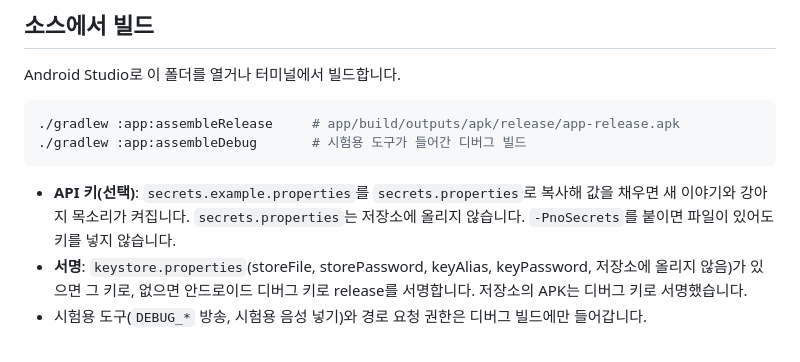
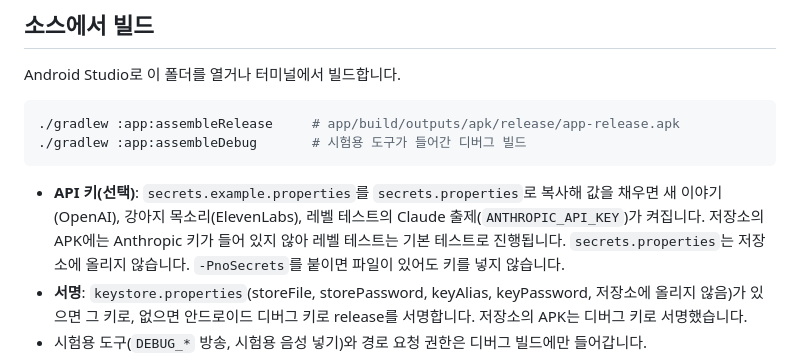
Before and after one commit to Commander-AJOU/meonglish, a Markdown page: README.md, the part around one of its changes. Drawn GitHub-style.

````diff
--- a/README.md
+++ b/README.md
@@ -368,7 +403,8 @@ Android Studio로 이 폴더를 열거나 터미널에서 빌드합니다.
 ./gradlew :app:assembleDebug       # 시험용 도구가 들어간 디버그 빌드
 ```
 
-- **API 키(선택)**: `secrets.example.properties`를 `secrets.properties`로 복사해 값을 채우면 새 이야기와 강아지 목소리가 켜집니다.
+- **API 키(선택)**: `secrets.example.properties`를 `secrets.properties`로 복사해 값을 채우면 새 이야기(OpenAI), 강아지 목소리(ElevenLabs),
+  레벨 테스트의 Claude 출제(`ANTHROPIC_API_KEY`)가 켜집니다. 저장소의 APK에는 Anthropic 키가 들어 있지 않아 레벨 테스트는 기본 테스트로 진행됩니다.
   `secrets.properties`는 저장소에 올리지 않습니다. `-PnoSecrets`를 붙이면 파일이 있어도 키를 넣지 않습니다.
 - **서명**: `keystore.properties`(storeFile, storePassword, keyAlias, keyPassword, 저장소에 올리지 않음)가 있으면 그 키로,
   없으면 안드로이드 디버그 키로 release를 서명합니다. 저장소의 APK는 디버그 키로 서명했습니다.
````
Also changed, not shown: other parts of README.md (+60 -22 lines), docs/screen-level.png (added), 15 other files.
